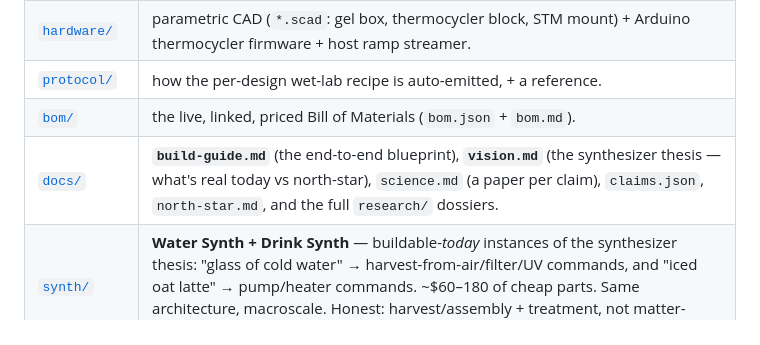
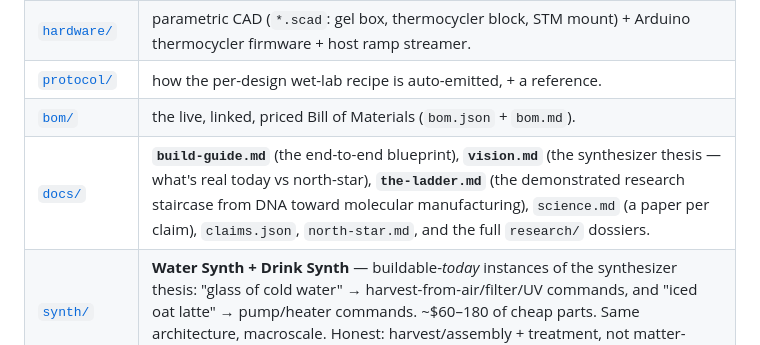
Before and after one commit to lordbasilaiassistant-sudo/molecular-synth, a Markdown page: README.md, the part around the change. GitHub-like rendering.

```diff
--- a/README.md
+++ b/README.md
@@ -92,7 +92,7 @@ and to enable scadnano/STL/Biopython integrations.
 | [`hardware/`](hardware/) | parametric CAD (`*.scad`: gel box, thermocycler block, STM mount) + Arduino thermocycler firmware + host ramp streamer. |
 | [`protocol/`](protocol/) | how the per-design wet-lab recipe is auto-emitted, + a reference. |
 | [`bom/`](bom/) | the live, linked, priced Bill of Materials (`bom.json` + `bom.md`). |
-| [`docs/`](docs/) | **`build-guide.md`** (the end-to-end blueprint), **`vision.md`** (the synthesizer thesis — what's real today vs north-star), `science.md` (a paper per claim), `claims.json`, `north-star.md`, and the full `research/` dossiers. |
+| [`docs/`](docs/) | **`build-guide.md`** (the end-to-end blueprint), **`vision.md`** (the synthesizer thesis — what's real today vs north-star), **`the-ladder.md`** (the demonstrated research staircase from DNA toward molecular manufacturing), `science.md` (a paper per claim), `claims.json`, `north-star.md`, and the full `research/` dossiers. |
 | [`synth/`](synth/) | **Water Synth + Drink Synth** — buildable-*today* instances of the synthesizer thesis: "glass of cold water" → harvest-from-air/filter/UV commands, and "iced oat latte" → pump/heater commands. ~$60–180 of cheap parts. Same architecture, macroscale. Honest: harvest/assembly + treatment, not matter-from-energy. |
 | [`validate/`](validate/) | **the gate**: mechanically checks every BOM line is orderable < $1500 and every claim is demonstrated. |
 | [`northstar/`](northstar/) | the geometry-only diamondoid simulation, clearly labelled not-yet-buildable. |
```
Also changed, not shown: docs/the-ladder.md (added, +58 -0 lines), docs/vision.md (+11 -0 lines).
